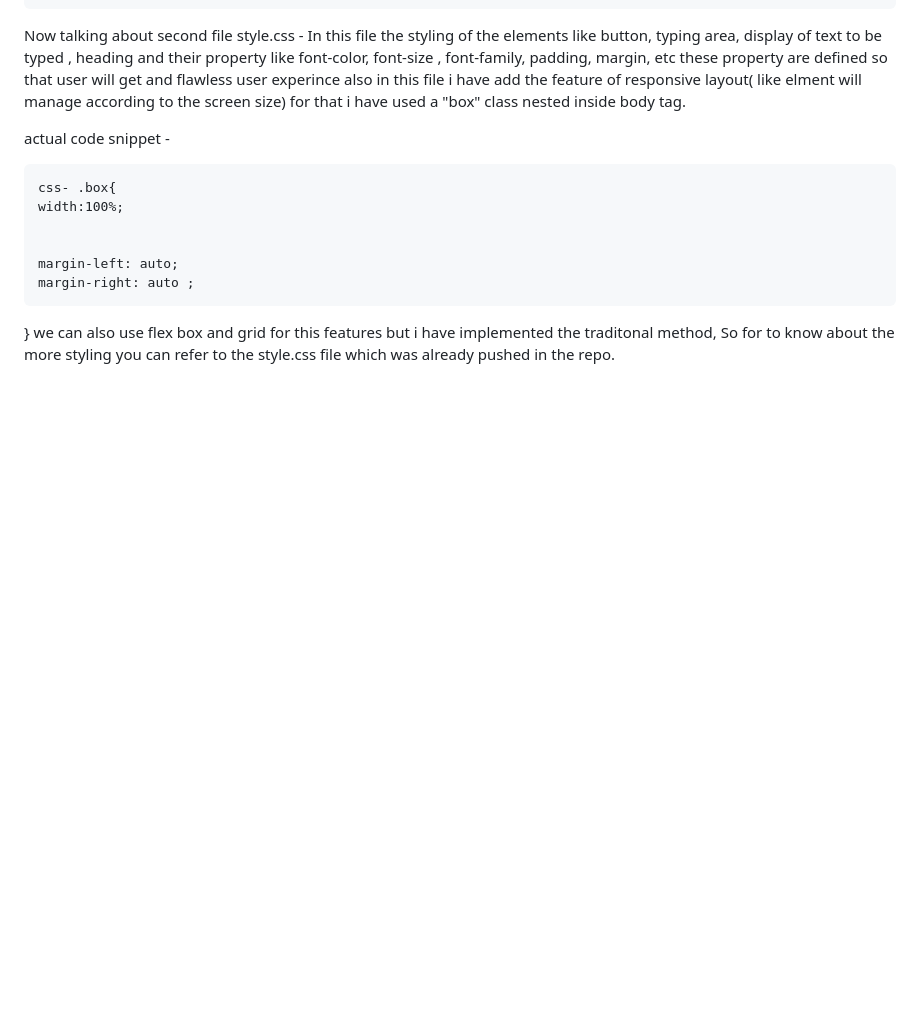
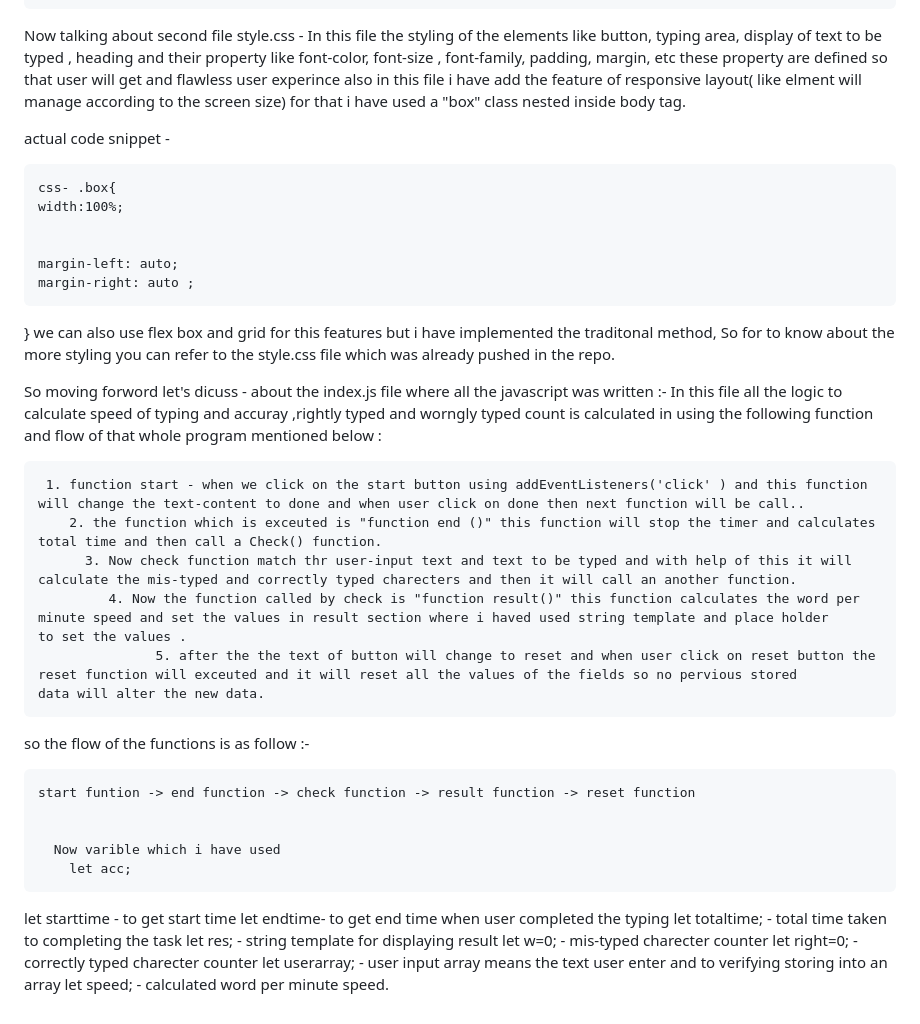
Before and after one commit to Rupesh-Gaur200/FlyingFingers-touch-typing, a Markdown page: README.md, the part around the change printed below. Drawn GitHub-style; blank space fills up the shorter version.

```diff
--- a/README.md
+++ b/README.md
@@ -47,3 +47,28 @@ The tag which i have used here is
     margin-right: auto ;
 }
     we can also use flex box and grid for this features but i have implemented the traditonal method, So for to know about the more styling you can refer to the style.css file which was already pushed in the repo.
+
+  So moving forword let's dicuss - about the index.js file where all the javascript was written :-
+    In this file all the logic to calculate speed of typing and accuray ,rightly typed and worngly typed count is calculated in using the following function and flow of that whole program  mentioned below :
+
+     1. function start - when we click on the start button using addEventListeners('click' ) and this function will change the text-content to done and when user click on done then next function will be call..
+        2. the function which is exceuted is "function end ()" this function will stop the timer and calculates total time and then call a Check() function.
+          3. Now check function match thr user-input text and text to be typed and with help of this it will calculate the mis-typed and correctly typed charecters and then it will call an another function.
+             4. Now the function called by check is "function result()" this function calculates the word per minute speed and set the values in result section where i haved used string template and place holder                  to set the values .
+                   5. after the the text of button will change to reset and when user click on reset button the reset function will exceuted and it will reset all the values of the fields so no pervious stored                           data will alter the new data.
+
+ so the flow of the functions is as follow :-
+
+    start funtion -> end function -> check function -> result function -> reset function
+
+
+      Now varible which i have used
+        let acc;
+let starttime - to get start time
+let endtime-  to get end time when user completed the typing
+let totaltime; - total time taken to completing the task
+let res; - string template for displaying result
+let w=0; - mis-typed charecter counter
+let right=0; - correctly typed charecter counter
+let userarray; - user input array means the text user enter and to verifying storing into an array
+let speed; - calculated word per minute speed.
```
Also changed, not shown: other parts of README.md (+1 -1 lines).
